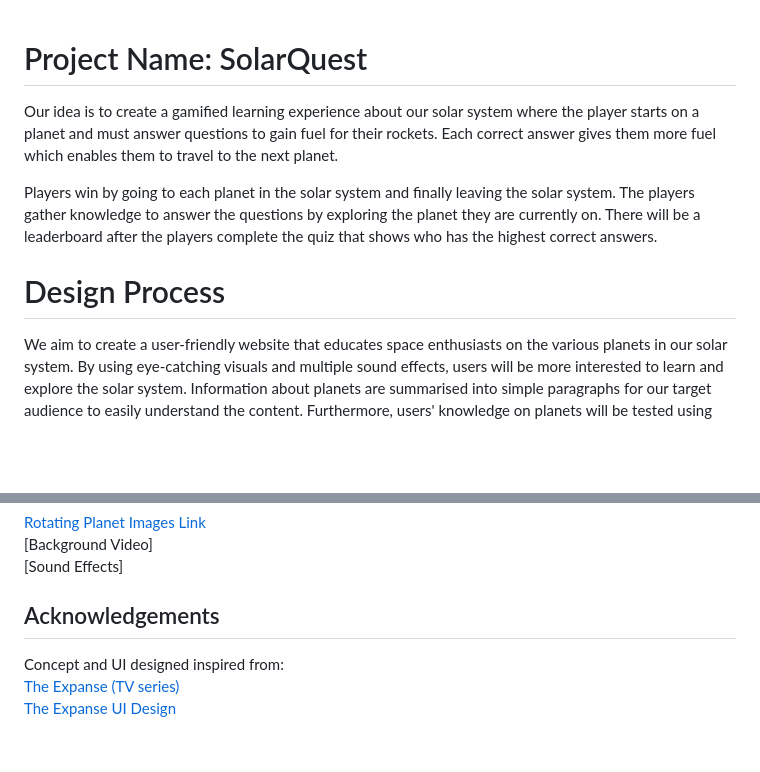
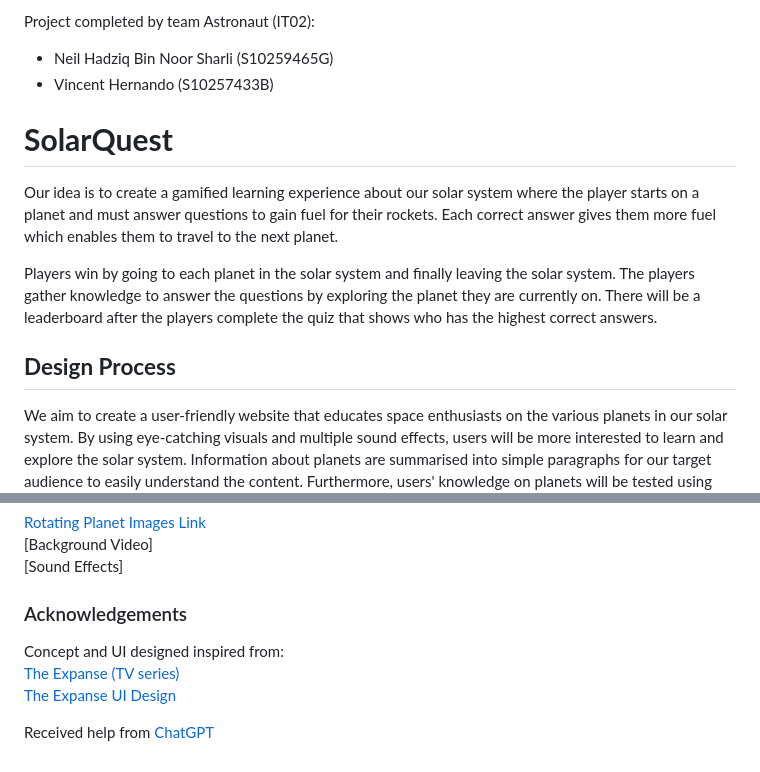
Before and after one commit to neiqo/FlightGame, a Markdown page: README.md, 2 parts joined by grey strips. Drawn GitHub-style; blank space fills up the shorter version.

```diff
--- a/README.md
+++ b/README.md
@@ -1,11 +1,15 @@
+Project completed by team Astronaut (IT02):
 
-# Project Name: SolarQuest
+- Neil Hadziq Bin Noor Sharli (S10259465G)
+- Vincent Hernando (S10257433B)
+
+# **SolarQuest**
 
 Our idea is to create a gamified learning experience about our solar system where the player starts on a planet and must answer questions to gain fuel for their rockets. Each correct answer gives them more fuel which enables them to travel to the next planet.
 
 Players win by going to each planet in the solar system and finally leaving the solar system. The players gather knowledge to answer the questions by exploring the planet they are currently on. There will be a leaderboard after the players complete the quiz that shows who has the highest correct answers.
 
-# Design Process
+## **Design Process**
 
 We aim to create a user-friendly website that educates space enthusiasts on the various planets in our solar system. By using eye-catching visuals and multiple sound effects, users will be more interested to learn and explore the solar system. Information about planets are summarised into simple paragraphs for our target audience to easily understand the content. Furthermore, users' knowledge on planets will be tested using quizzes to ensure that they fully grasped the information before advancing to the next planet.
 
@@ -109,8 +148,10 @@ Quiz questions generated using:\
 [Background Video]\
 [Sound Effects]
 
-## Acknowledgements
+### Acknowledgements
 
 Concept and UI designed inspired from:\
 [The Expanse (TV series)](<https://en.wikipedia.org/wiki/The_Expanse_(TV_series)>)\
 [The Expanse UI Design](https://www.hudsandguis.com/home/2021/theexpanse)
+
+Received help from [ChatGPT](https://chat.openai.com)
```
Also changed, not shown: other parts of README.md (+54 -19 lines).
